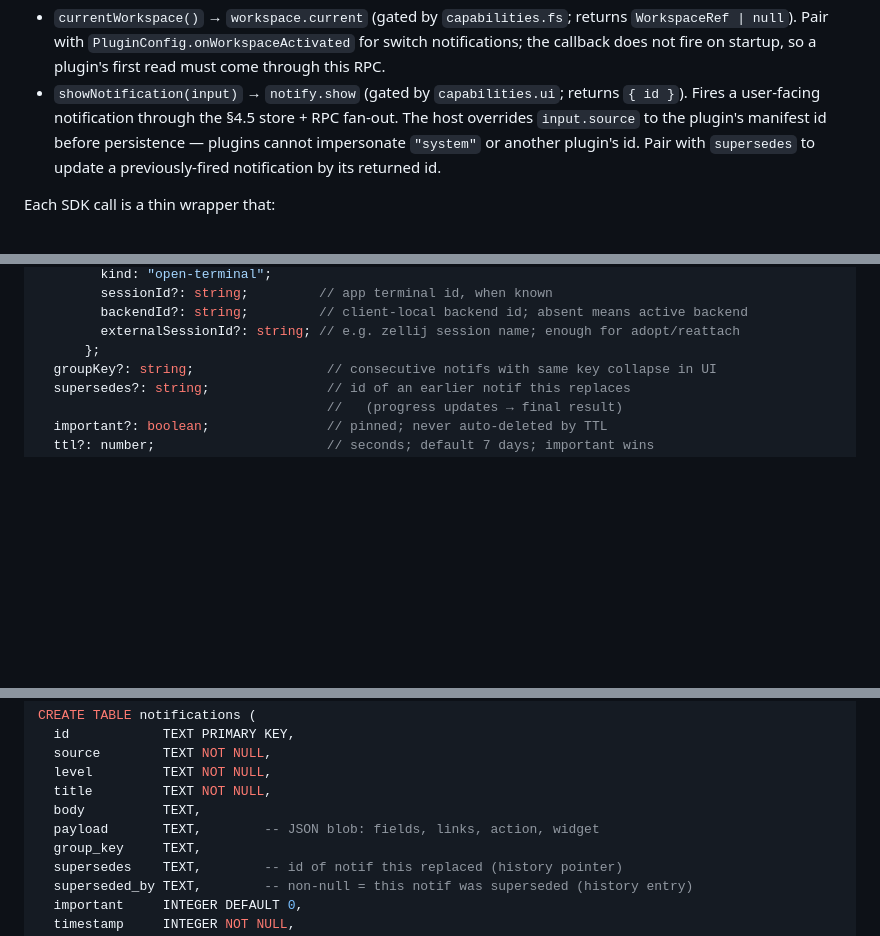
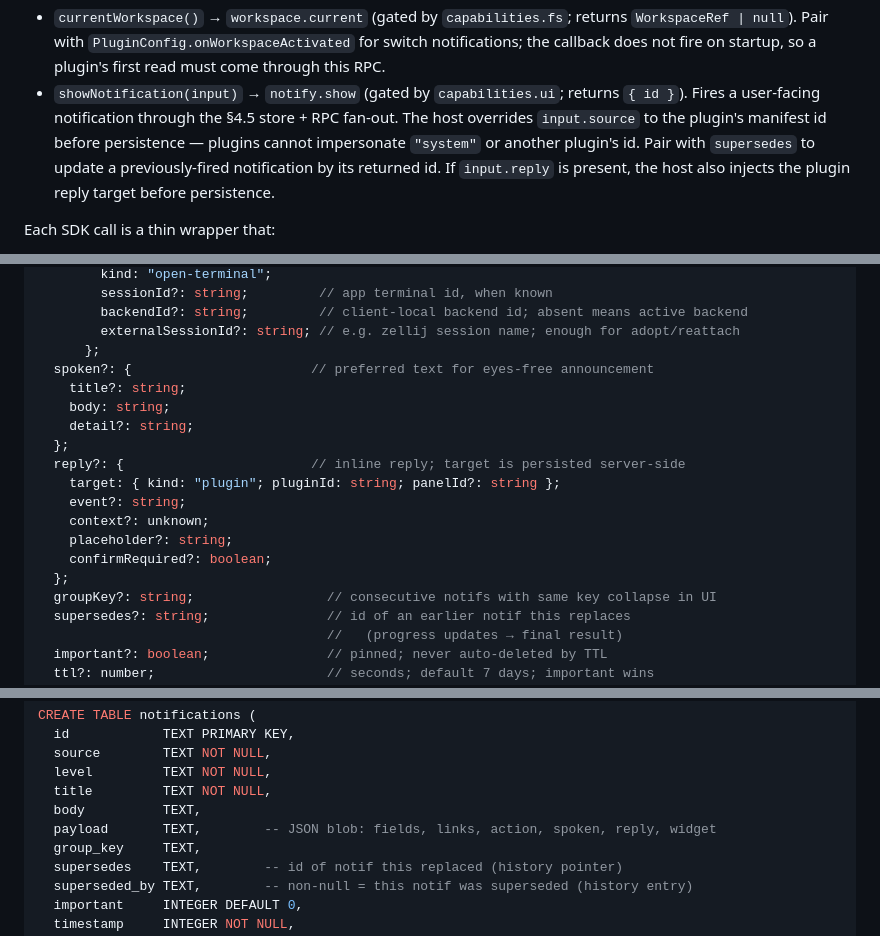
Before and after one commit to Lincyaw/openvsmobile, a Markdown page: docs/design/mobile-code-platform.md, 3 parts joined by grey strips. GitHub-like rendering; blank space fills up the shorter version.

```diff
--- a/docs/design/mobile-code-platform.md
+++ b/docs/design/mobile-code-platform.md
@@ -268,7 +268,7 @@ plugin.run();
 - `renderPanel(panelId, tree)` → `ui.render` (gated by `capabilities.ui`).
 - `invokeCommand(targetPluginId, commandId, args)` → `plugin.invokeCommand` (cross-plugin call; gated by the host).
 - `currentWorkspace()` → `workspace.current` (gated by `capabilities.fs`; returns `WorkspaceRef | null`). Pair with `PluginConfig.onWorkspaceActivated` for switch notifications; the callback does not fire on startup, so a plugin's first read must come through this RPC.
-- `showNotification(input)` → `notify.show` (gated by `capabilities.ui`; returns `{ id }`). Fires a user-facing notification through the §4.5 store + RPC fan-out. The host overrides `input.source` to the plugin's manifest id before persistence — plugins cannot impersonate `"system"` or another plugin's id. Pair with `supersedes` to update a previously-fired notification by its returned id.
+- `showNotification(input)` → `notify.show` (gated by `capabilities.ui`; returns `{ id }`). Fires a user-facing notification through the §4.5 store + RPC fan-out. The host overrides `input.source` to the plugin's manifest id before persistence — plugins cannot impersonate `"system"` or another plugin's id. Pair with `supersedes` to update a previously-fired notification by its returned id. If `input.reply` is present, the host also injects the plugin reply target before persistence.
 
 Each SDK call is a thin wrapper that:
 1. Checks the plugin's declared capabilities (fail-fast `Error: capability "X" not declared`). *Reserved for richer capabilities; today the SDK trusts the manifest and lets the host's gate produce the error, since v0 only has `ui`.*
@@ -982,6 +983,18 @@ type Notification = {
         backendId?: string;         // client-local backend id; absent means active backend
         externalSessionId?: string; // e.g. zellij session name; enough for adopt/reattach
       };
+  spoken?: {                       // preferred text for eyes-free announcement
+    title?: string;
+    body: string;
+    detail?: string;
+  };
+  reply?: {                        // inline reply; target is persisted server-side
+    target: { kind: "plugin"; pluginId: string; panelId?: string };
+    event?: string;
+    context?: unknown;
+    placeholder?: string;
+    confirmRequired?: boolean;
+  };
   groupKey?: string;                 // consecutive notifs with same key collapse in UI
   supersedes?: string;               // id of an earlier notif this replaces
                                      //   (progress updates → final result)
@@ -1017,7 +1031,7 @@ CREATE TABLE notifications (
   level         TEXT NOT NULL,
   title         TEXT NOT NULL,
   body          TEXT,
-  payload       TEXT,        -- JSON blob: fields, links, action, widget
+  payload       TEXT,        -- JSON blob: fields, links, action, spoken, reply, widget
   group_key     TEXT,
   supersedes    TEXT,        -- id of notif this replaced (history pointer)
   superseded_by TEXT,        -- non-null = this notif was superseded (history entry)
```
Also changed, not shown: other parts of docs/design/mobile-code-platform.md (+2 -0 lines), next/README.md (+12 -0 lines).
